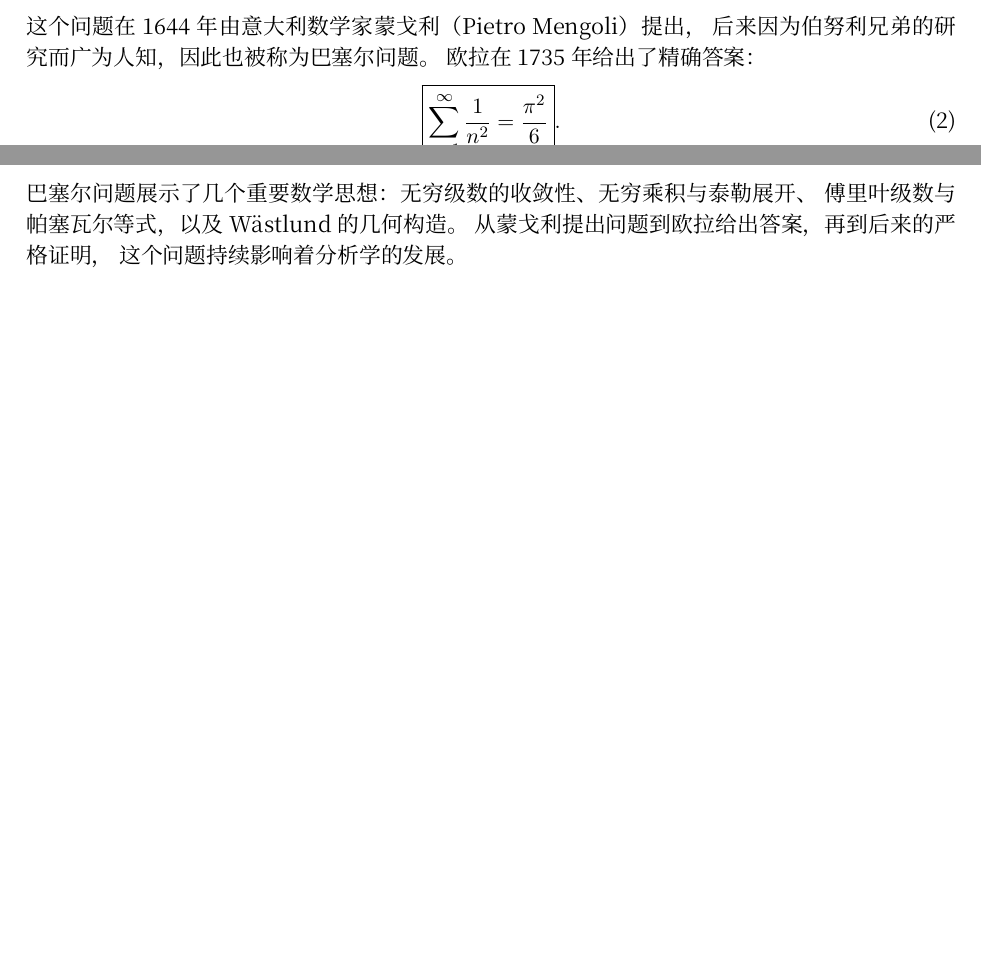
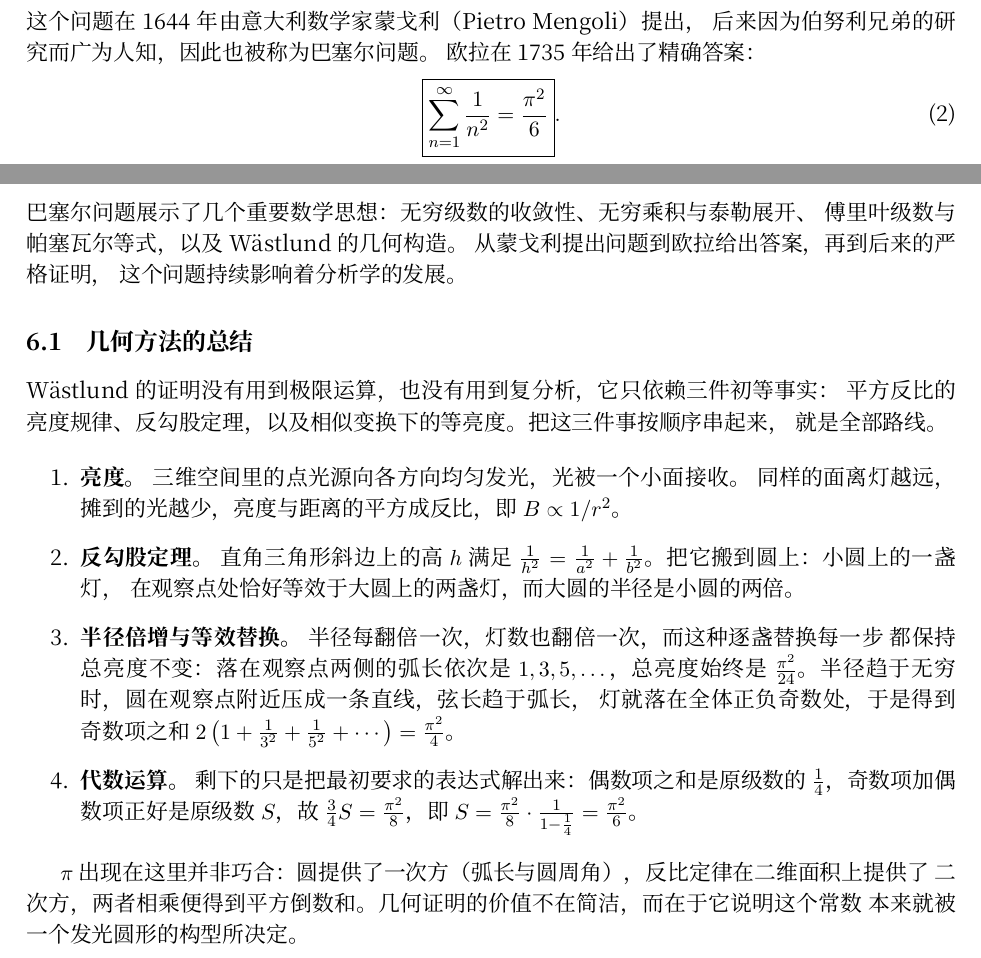
Before and after one commit to CroMarmot/basel_problem, a LaTeX paper (paper/basel_problem_paper.tex, which reads paper/sections/06-conclusion.tex): two parts of pages 1 and 5 of 5 before the commit and two parts of pages 2 and 5 of 6 after it, joined at a grey line, cut so that both start at the same text, the shorter picture padded with empty space. Compiled offline with XeLaTeX; a missing font is replaced by an installed copy or a similar font.

Commit message:
Summarize the geometric route in the conclusion
Adds a 6.1 subsection that walks the three elementary facts behind
Wästlund's proof and explains why pi shows up in the sum.

```diff
--- a/paper/sections/06-conclusion.tex
+++ b/paper/sections/06-conclusion.tex
@@ -4,3 +4,29 @@
 傅里叶级数与帕塞瓦尔等式，以及 Wästlund 的几何构造。
 从蒙戈利提出问题到欧拉给出答案，再到后来的严格证明，
 这个问题持续影响着分析学的发展。
+
+\subsection{几何方法的总结}
+
+Wästlund 的证明没有用到极限运算，也没有用到复分析，它只依赖三件初等事实：
+平方反比的亮度规律、反勾股定理，以及相似变换下的等亮度。把这三件事按顺序串起来，
+就是全部路线。
+
+\begin{enumerate}
+  \item \textbf{亮度。} 三维空间里的点光源向各方向均匀发光，光被一个小面接收。
+        同样的面离灯越远，摊到的光越少，亮度与距离的平方成反比，即 $B\propto 1/r^{2}$。
+  \item \textbf{反勾股定理。} 直角三角形斜边上的高 $h$ 满足
+        $\frac{1}{h^{2}}=\frac{1}{a^{2}}+\frac{1}{b^{2}}$。把它搬到圆上：小圆上的一盏灯，
+        在观察点处恰好等效于大圆上的两盏灯，而大圆的半径是小圆的两倍。
+  \item \textbf{半径倍增与等效替换。} 半径每翻倍一次，灯数也翻倍一次，而这种逐盏替换每一步
+        都保持总亮度不变：落在观察点两侧的弧长依次是 $1,3,5,\dots$，总亮度始终是
+        $\frac{\pi^{2}}{24}$。半径趋于无穷时，圆在观察点附近压成一条直线，弦长趋于弧长，
+        灯就落在全体正负奇数处，于是得到奇数项之和
+        $2\left(1+\frac{1}{3^{2}}+\frac{1}{5^{2}}+\cdots\right)=\frac{\pi^{2}}{4}$。
+  \item \textbf{代数运算。} 剩下的只是把最初要求的表达式解出来：偶数项之和是原级数的
+        $\frac14$，奇数项加偶数项正好是原级数 $S$，故 $\frac34 S=\frac{\pi^{2}}{8}$，即
+        $S=\frac{\pi^{2}}{8}\cdot\frac{1}{1-\frac14}=\frac{\pi^{2}}{6}$。
+\end{enumerate}
+
+$\pi$ 出现在这里并非巧合：圆提供了一次方（弧长与圆周角），反比定律在二维面积上提供了
+二次方，两者相乘便得到平方倒数和。几何证明的价值不在简洁，而在于它说明这个常数
+本来就被一个发光圆形的构型所决定。
```
